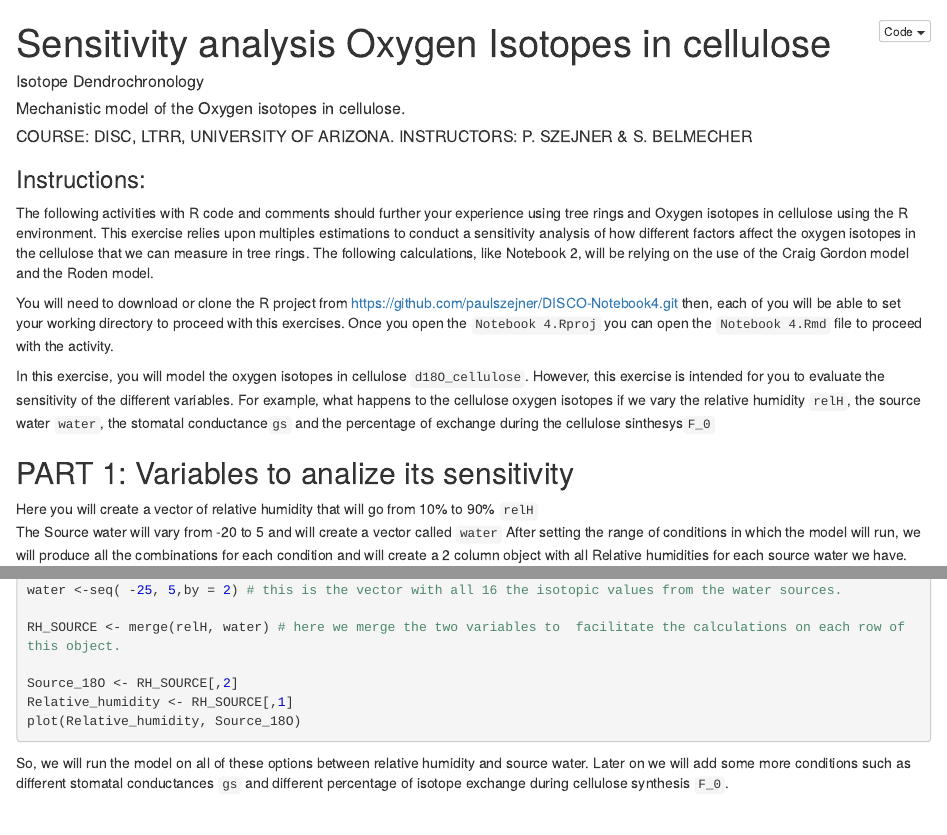
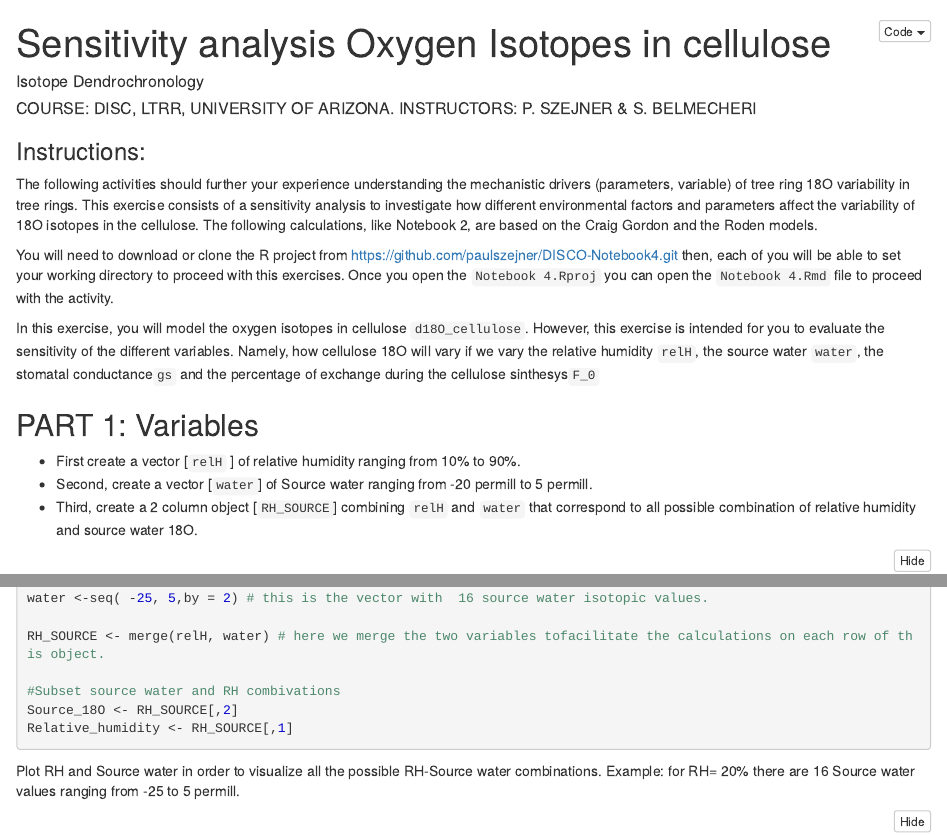
Before and after one commit to paulszejner/DISCO-Notebook4, an R Markdown document (Notebook4.Rmd): the page in a window 1100 px wide, from its top, and a second part further down, joined at a grey line. The pictures show the output file Notebook4.nb.html that the author committed with the source, opened offline.

Commit message:
First pass

````diff
--- a/Notebook4.Rmd
+++ b/Notebook4.Rmd
@@ -3,22 +3,20 @@ title: "Sensitivity analysis Oxygen Isotopes in cellulose"
 output: html_notebook
 ---
 #####  Isotope Dendrochronology
-#####  Mechanistic model of the Oxygen isotopes in cellulose.
-#####  COURSE: DISC, LTRR, UNIVERSITY OF ARIZONA. INSTRUCTORS: P. SZEJNER & S. BELMECHER
+#####  COURSE: DISC, LTRR, UNIVERSITY OF ARIZONA. INSTRUCTORS: P. SZEJNER & S. BELMECHERI
 
 ### Instructions:
 
-The following activities with R code and comments should further your experience using tree rings and Oxygen isotopes in cellulose using the R environment. This exercise relies upon multiples estimations to conduct a sensitivity analysis of how different factors affect the oxygen isotopes in the cellulose that we can measure in tree rings. The following calculations, like Notebook 2, will be relying on the use of the Craig Gordon model and the Roden model.
+The following activities should further your experience understanding the mechanistic drivers (parameters, variable) of tree ring 18O variability in tree rings. This exercise consists of a sensitivity analysis to investigate how different environmental factors and parameters affect the variability of 18O isotopes in the cellulose. The following calculations, like Notebook 2, are based on the Craig Gordon and the Roden models.
 
 You will need to download or clone the R project from https://github.com/paulszejner/DISCO-Notebook4.git
 then, each of you will be able to set your working directory to proceed with this exercises. Once you open the ```Notebook 4.Rproj```  you can open the ```Notebook 4.Rmd``` file to proceed with the activity.
 
-In this exercise, you will model the oxygen isotopes in cellulose ```d18O_cellulose```. However, this exercise is intended for you to evaluate the sensitivity of the different variables. For example, what happens to the cellulose oxygen isotopes if we vary the relative humidity ```relH```,  the source water ```water```, the stomatal conductance```gs``` and the percentage of exchange during the cellulose sinthesys```F_0```
+In this exercise, you will model the oxygen isotopes in cellulose ```d18O_cellulose```. However, this exercise is intended for you to evaluate the sensitivity of the different variables. Namely, how cellulose 18O will vary if we vary the relative humidity ```relH```,  the source water ```water```, the stomatal conductance```gs``` and the percentage of exchange during the cellulose sinthesys```F_0```
 
 
-## PART 1: Variables to analize its sensitivity
+## PART 1: Variables
 
-Here you will create a vector of relative humidity that will go from 10% to 90% ```relH```
-The Source water will vary from -20 to 5 and will create a vector called ```water```
-After setting the range of conditions in which the model will run, we will produce all the combinations for each condition
-and will create a 2 column object with all Relative humidities  for each source water we have. ```RH_SOURCE```
+* First create a vector [```relH``` ] of relative humidity ranging from 10% to 90%.
+* Second, create a vector [```water```] of Source water ranging from -20 permill to 5 permill.
+* Third, create a 2 column object [```RH_SOURCE```] combining  ```relH```  and ```water``` that correspond to all possible combination of relative humidity and source water 18O.
@@ -30 +27,0 @@ relH <- seq(10, 90, by=5) # this is the vector of 17 different Realtive humidiet
-water <-seq( -25, 5,by = 2) # this is the vector with all 16 the isotopic values from the water sources.
@@ -31,9 +29,15 @@ water <-seq( -25, 5,by = 2) # this is the vector with all 16 the isotopic values
+water <-seq( -25, 5,by = 2) # this is the vector with  16 source water isotopic values.
 
-RH_SOURCE <- merge(relH, water) # here we merge the two variables to  facilitate the calculations on each row of this object.
+RH_SOURCE <- merge(relH, water) # here we merge the two variables tofacilitate the calculations on each row of this object.
 
+#Subset source water and RH combivations
 Source_18O <- RH_SOURCE[,2]
 Relative_humidity <- RH_SOURCE[,1]
+```
+
+Plot RH and Source water in order to visualize all the possible RH-Source water combinations. Example: for RH= 20% there are 16 Source water values ranging from
+-25 to 5 permill.
+```{r}
 plot(Relative_humidity, Source_18O)
 ```
-So, we will run the model on all of these options between relative humidity and source water. Later on we will add some more conditions such as  different stomatal conductances ```gs``` and  different  percentage of  isotope exchange during cellulose synthesis ```F_0```.
 
````
Also changed, not shown: Notebook4.nb.html, Notebook4.Rmd (21 more changed lines).
